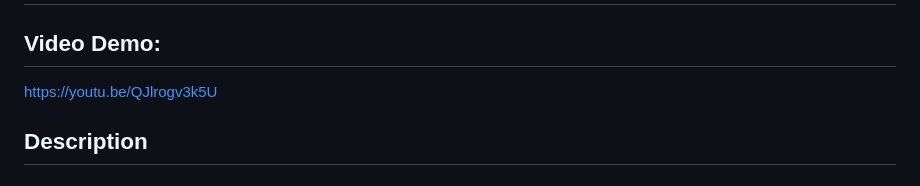
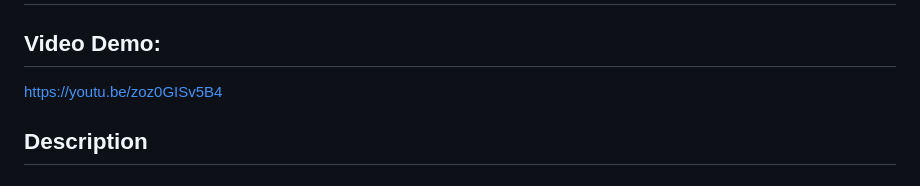
Before and after one commit to russjohnhop/searchsavvy, a Markdown page: readme.md, the part around the change. GitHub-like rendering.

```diff
--- a/readme.md
+++ b/readme.md
@@ -1,7 +1,7 @@
 # Search Savvy
 
 ## Video Demo:
-https://youtu.be/QJlrogv3k5U
+https://youtu.be/zoz0GISv5B4
 
 ## Description
 ### Overview
```
